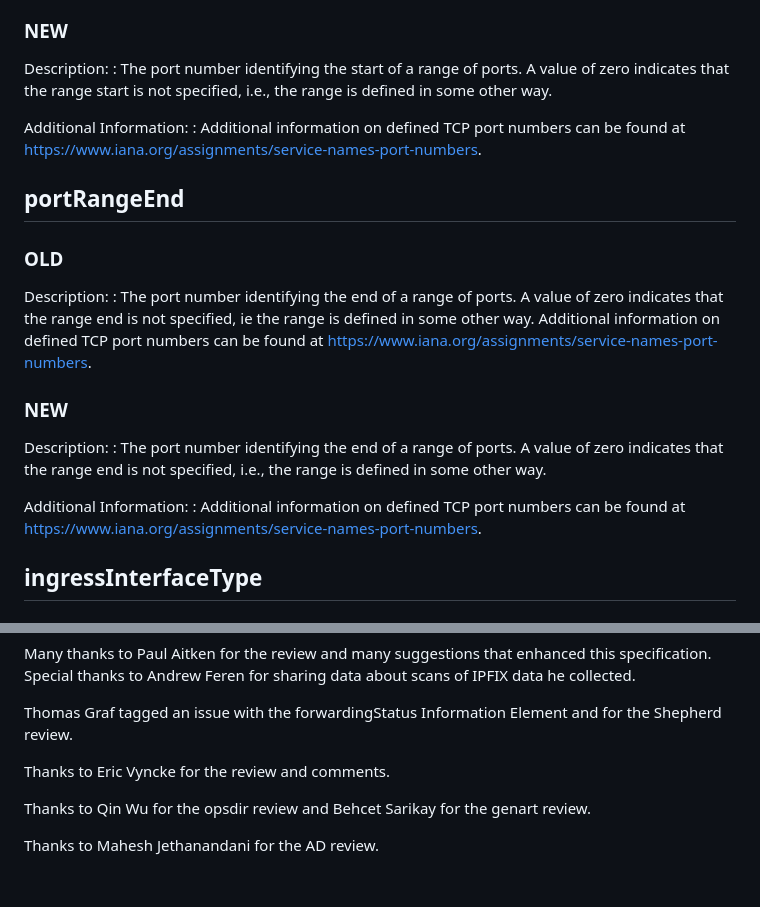
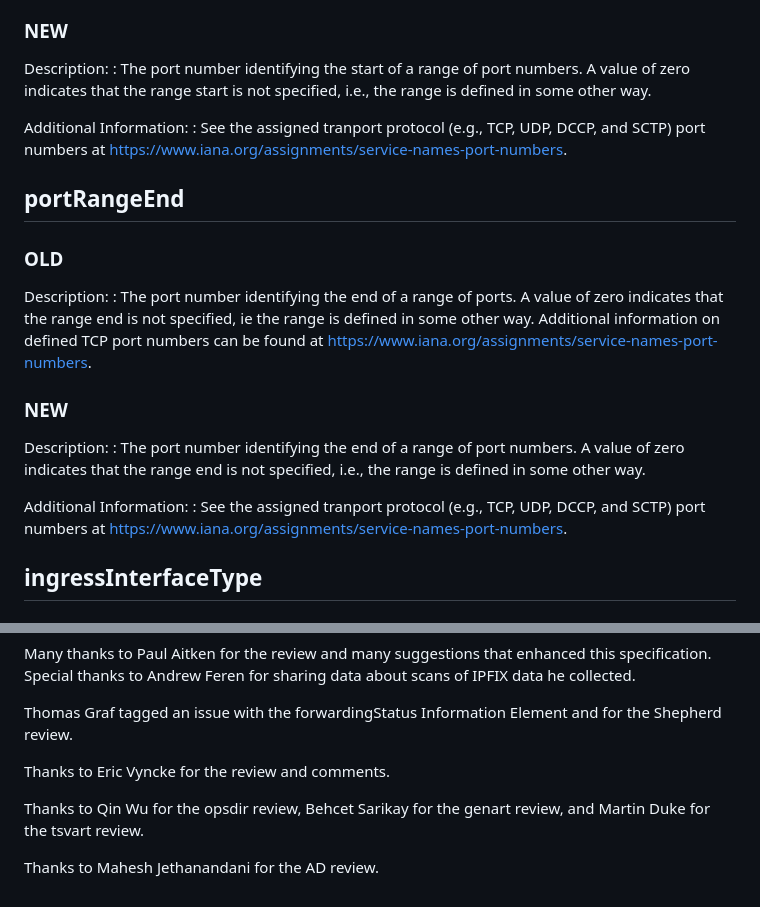
Before and after one commit to boucadair/simple-ipfix-fixes, a Markdown page: draft-ietf-opsawg-ipfix-fixes.md, 2 parts joined by grey strips. Rendered like a GitHub page.

Commit message:
Martin Duke Review
tsv-art

```diff
--- a/draft-ietf-opsawg-ipfix-fixes.md
+++ b/draft-ietf-opsawg-ipfix-fixes.md
@@ -468,10 +468,10 @@ Description:
 ### NEW
 
 Description:
-: The port number identifying the start of a range of ports. A value of zero indicates that the range start is not specified, i.e., the range is defined in some other way.
+: The port number identifying the start of a range of port numbers. A value of zero indicates that the range start is not specified, i.e., the range is defined in some other way.
 
 Additional Information:
-: Additional information on defined TCP port numbers can be found at https://www.iana.org/assignments/service-names-port-numbers.
+: See the assigned tranport protocol (e.g., TCP, UDP, DCCP, and SCTP) port numbers at https://www.iana.org/assignments/service-names-port-numbers.
 
 ## portRangeEnd
 
@@ -483,10 +483,10 @@ Description:
 ### NEW
 
 Description:
-: The port number identifying the end of a range of ports. A value of zero indicates that the range end is not specified, i.e., the range is defined in some other way.
+: The port number identifying the end of a range of port numbers. A value of zero indicates that the range end is not specified, i.e., the range is defined in some other way.
 
 Additional Information:
-: Additional information on defined TCP port numbers can be found at https://www.iana.org/assignments/service-names-port-numbers.
+: See the assigned tranport protocol (e.g., TCP, UDP, DCCP, and SCTP) port numbers at https://www.iana.org/assignments/service-names-port-numbers.
 
 ## ingressInterfaceType
 
@@ -799,6 +799,6 @@ Thomas Graf tagged an issue with the forwardingStatus Information Element and fo
 
 Thanks to Eric Vyncke for the review and comments.
 
-Thanks to Qin Wu for the opsdir review and Behcet Sarikay for the genart review.
+Thanks to Qin Wu for the opsdir review, Behcet Sarikay for the genart review, and Martin Duke for the tsvart review.
 
 Thanks to Mahesh Jethanandani for the AD review.
```
